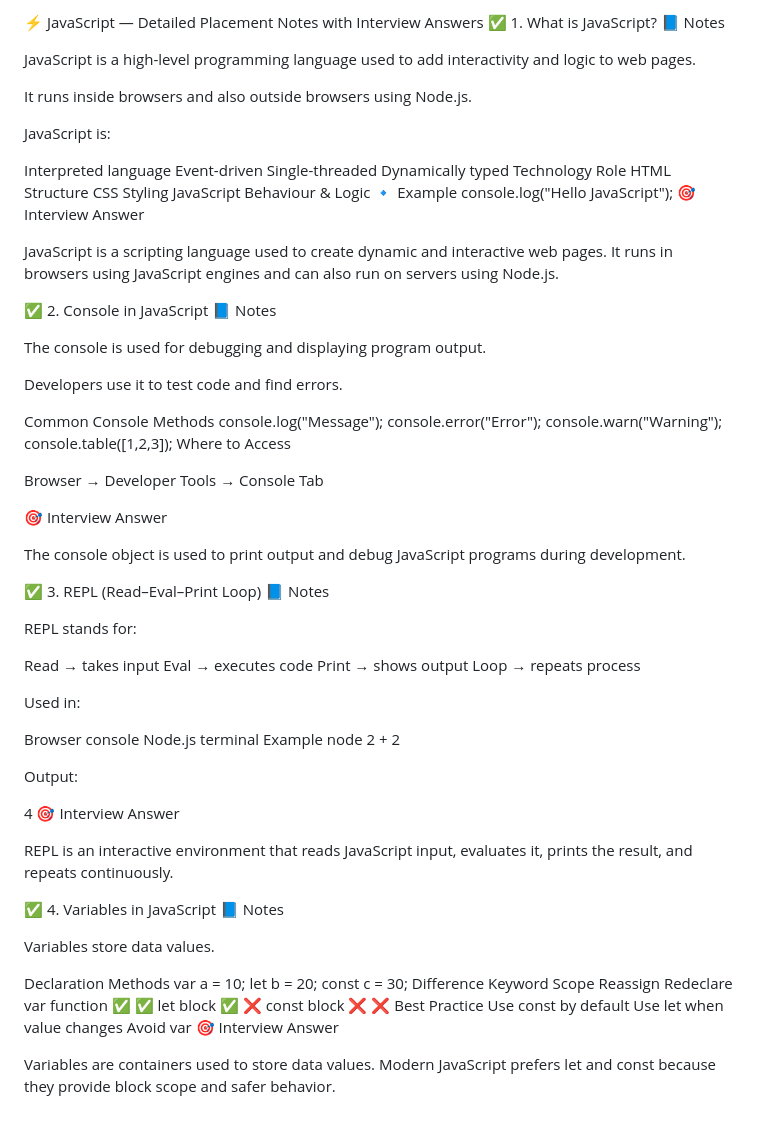
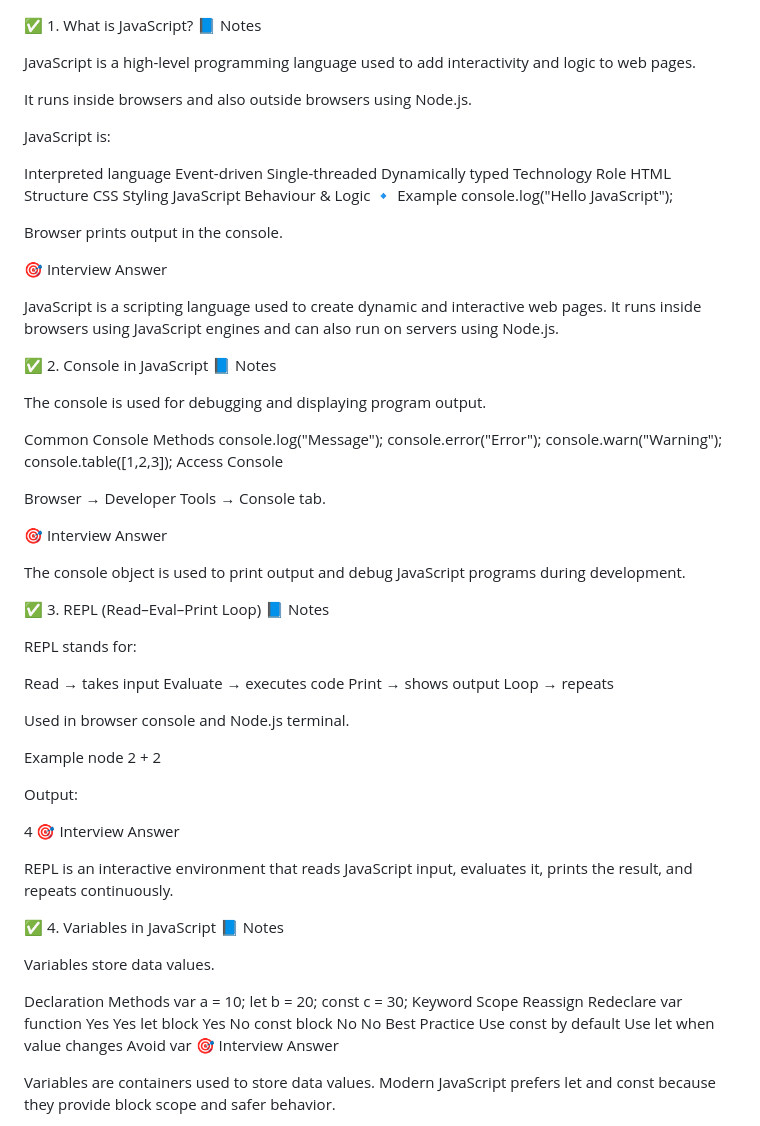
Before and after one commit to shreyapawate/WEBDEV, a Markdown page: javascript.md, the part around one of its changes. Drawn GitHub-style.

```diff
--- a/javascript.md
+++ b/javascript.md
@@ -1,4 +1,3 @@
-⚡ JavaScript — Detailed Placement Notes with Interview Answers
 ✅ 1. What is JavaScript?
 📘 Notes
 
@@ -18,25 +17,26 @@ CSS	Styling
 JavaScript	Behaviour & Logic
 🔹 Example
 console.log("Hello JavaScript");
+
+Browser prints output in the console.
+
 🎯 Interview Answer
 
-JavaScript is a scripting language used to create dynamic and interactive web pages. It runs in browsers using JavaScript engines and can also run on servers using Node.js.
+JavaScript is a scripting language used to create dynamic and interactive web pages. It runs inside browsers using JavaScript engines and can also run on servers using Node.js.
 
 ✅ 2. Console in JavaScript
 📘 Notes
 
 The console is used for debugging and displaying program output.
 
-Developers use it to test code and find errors.
-
 Common Console Methods
 console.log("Message");
 console.error("Error");
 console.warn("Warning");
 console.table([1,2,3]);
-Where to Access
+Access Console
 
-Browser → Developer Tools → Console Tab
+Browser → Developer Tools → Console tab.
 
 🎯 Interview Answer
 
@@ -48,14 +48,12 @@ The console object is used to print output and debug JavaScript programs during
 REPL stands for:
 
 Read → takes input
-Eval → executes code
+Evaluate → executes code
 Print → shows output
-Loop → repeats process
+Loop → repeats
 
-Used in:
+Used in browser console and Node.js terminal.
 
-Browser console
-Node.js terminal
 Example
 node
 2 + 2
@@ -76,11 +74,10 @@ Declaration Methods
 var a = 10;
 let b = 20;
 const c = 30;
-Difference
 Keyword	Scope	Reassign	Redeclare
-var	function	✅	✅
-let	block	✅	❌
-const	block	❌	❌
+var	function	Yes	Yes
+let	block	Yes	No
+const	block	No	No
 Best Practice
 Use const by default
 Use let when value changes
```
Also changed, not shown: other parts of javascript.md (+23 -31 lines).
